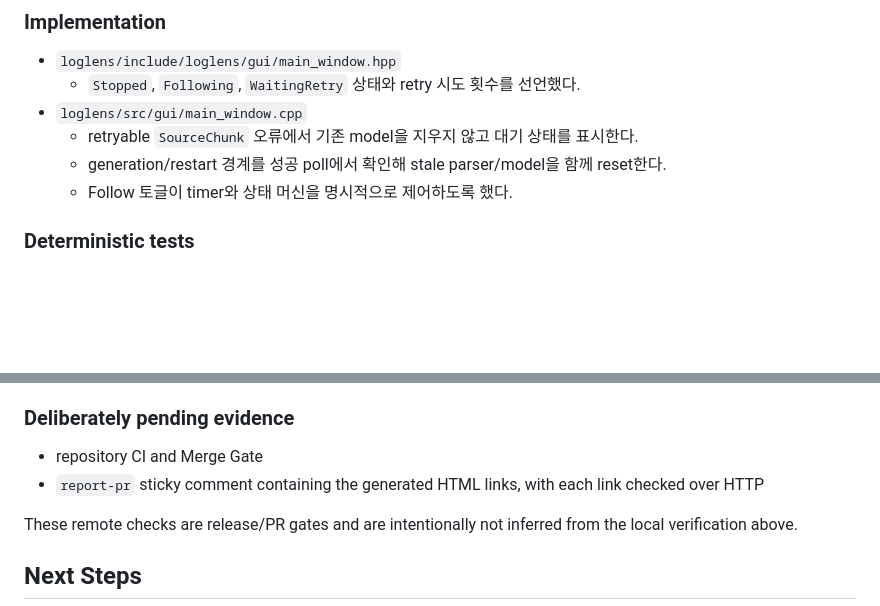
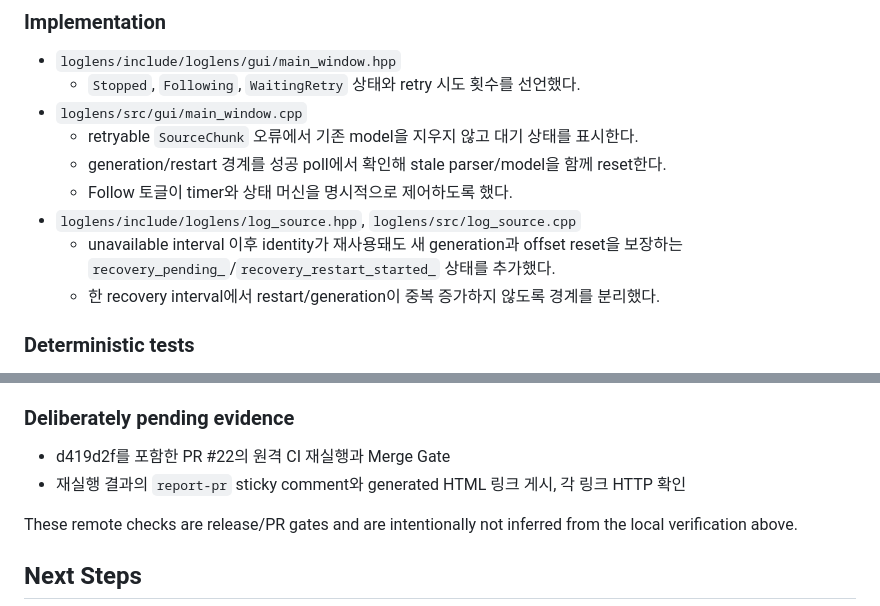
Before and after one commit to jihoon22-lee/toy-projects, a Markdown page: workthrough/2026-08-31-loglens-follow-recovery.md, 2 parts joined by grey strips. Drawn GitHub-style; blank space fills up the shorter version.

```diff
--- a/workthrough/2026-08-31-loglens-follow-recovery.md
+++ b/workthrough/2026-08-31-loglens-follow-recovery.md
@@ -63,6 +84,10 @@ error를 반환할 수 있게 됐다. 그러나 GUI가 모든 source 오류를
   - retryable `SourceChunk` 오류에서 기존 model을 지우지 않고 대기 상태를 표시한다.
   - generation/restart 경계를 성공 poll에서 확인해 stale parser/model을 함께 reset한다.
   - Follow 토글이 timer와 상태 머신을 명시적으로 제어하도록 했다.
+- `loglens/include/loglens/log_source.hpp`, `loglens/src/log_source.cpp`
+  - unavailable interval 이후 identity가 재사용돼도 새 generation과 offset reset을
+    보장하는 `recovery_pending_`/`recovery_restart_started_` 상태를 추가했다.
+  - 한 recovery interval에서 restart/generation이 중복 증가하지 않도록 경계를 분리했다.
 
 ### Deterministic tests
 
@@ -151,8 +178,8 @@ the success condition for the long-running GUI process.
 
 ### Deliberately pending evidence
 
-- repository CI and Merge Gate
-- `report-pr` sticky comment containing the generated HTML links, with each link checked over HTTP
+- d419d2f를 포함한 PR #22의 원격 CI 재실행과 Merge Gate
+- 재실행 결과의 `report-pr` sticky comment와 generated HTML 링크 게시, 각 링크 HTTP 확인
 
 These remote checks are release/PR gates and are intentionally not inferred from the local
 verification above.
```
Also changed, not shown: other parts of workthrough/2026-08-31-loglens-follow-recovery.md (+30 -7 lines), docs/superpowers/2026-08-30-handover.md (+16 -3 lines), 1 other file.
